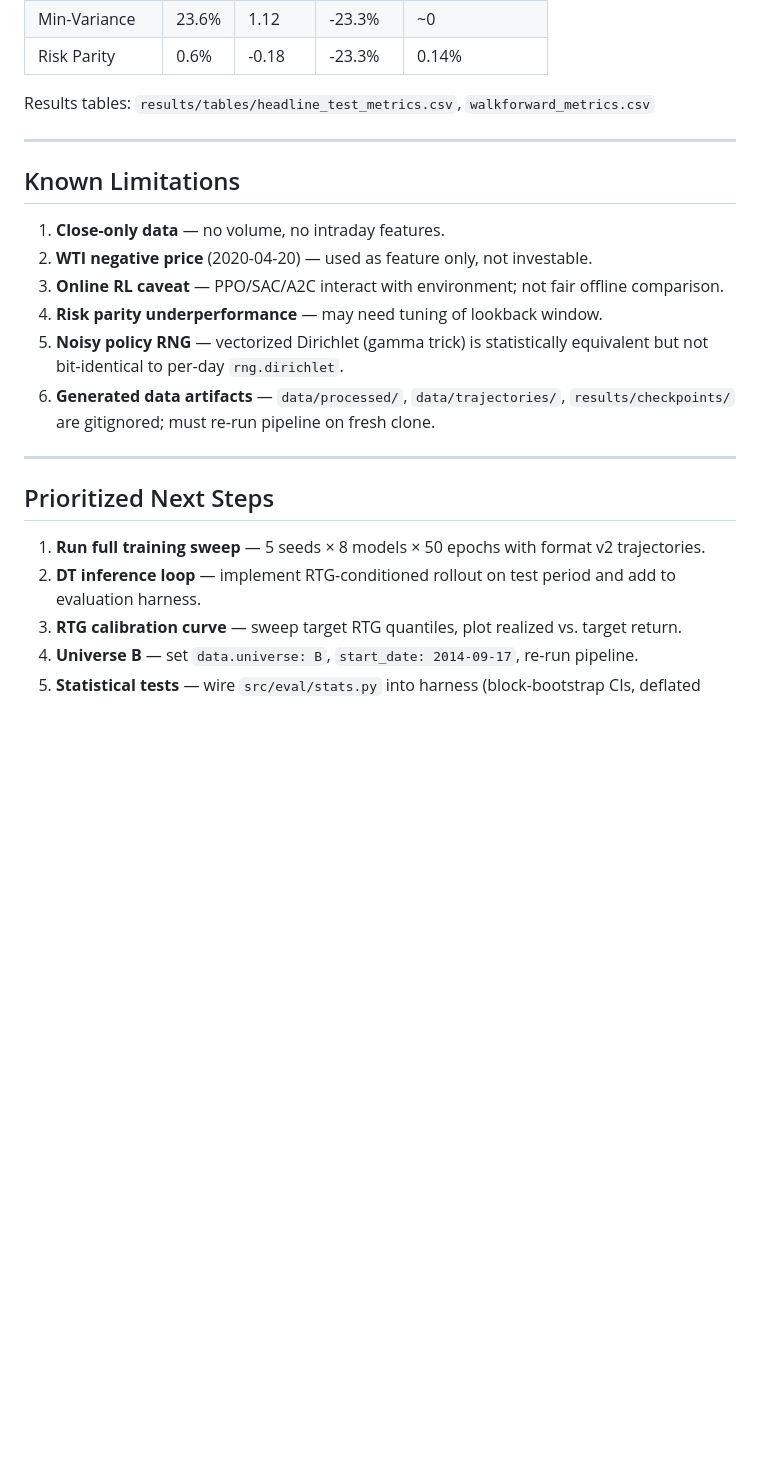
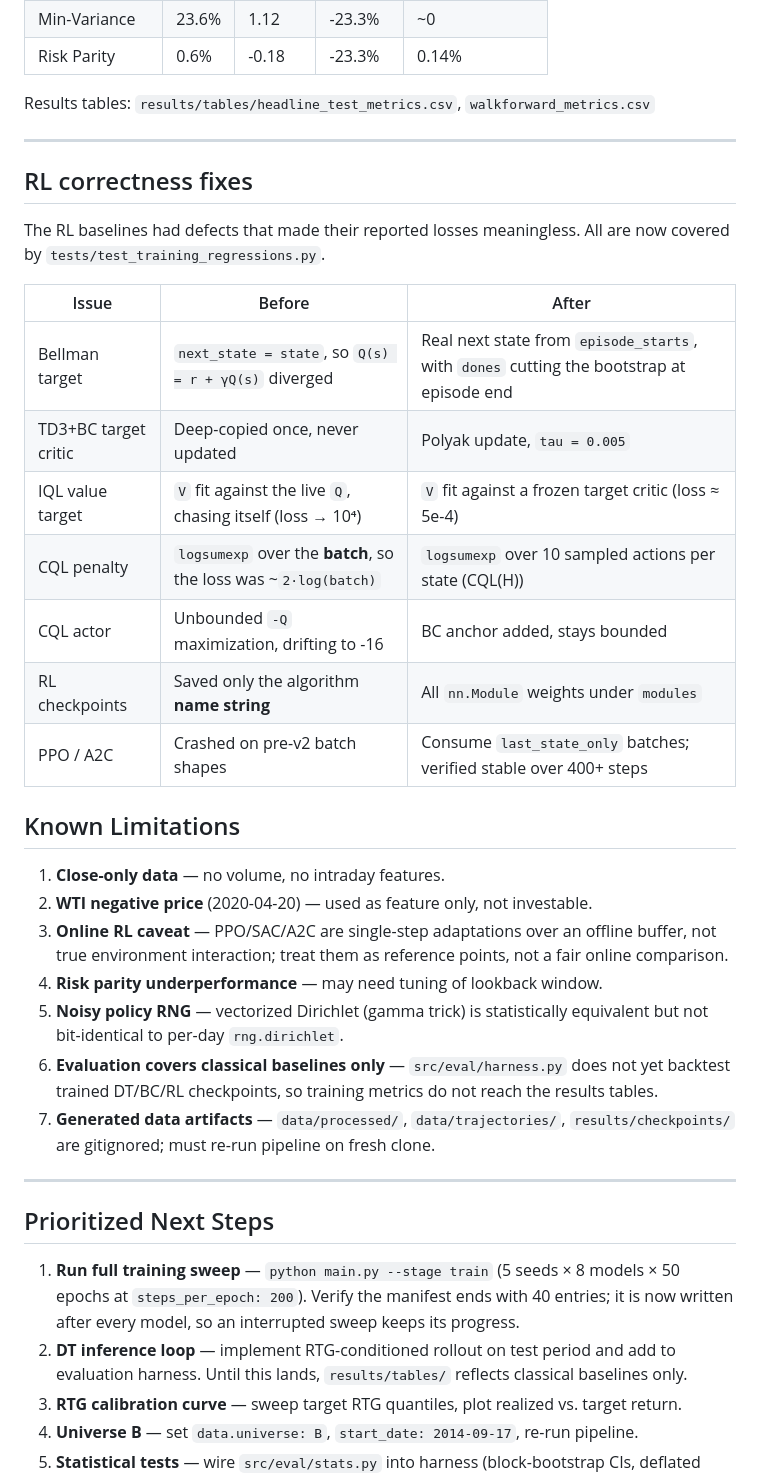
Before and after one commit to ShojebBhuiyan/Decision-Transformer-for-Sequential-Portfolio-Allocation-using-Offline-Reinforcement-Learning, a Markdown page: implementation_summary.md, the part around one of its changes. Rendered like a GitHub page; blank space fills up the shorter version.

```diff
--- a/implementation_summary.md
+++ b/implementation_summary.md
@@ -132,21 +154,37 @@ Results tables: `results/tables/headline_test_metrics.csv`, `walkforward_metrics
 
 ---
 
+## RL correctness fixes
+
+The RL baselines had defects that made their reported losses meaningless. All are
+now covered by `tests/test_training_regressions.py`.
+
+| Issue | Before | After |
+|-------|--------|-------|
+| Bellman target | `next_state = state`, so `Q(s) = r + γQ(s)` diverged | Real next state from `episode_starts`, with `dones` cutting the bootstrap at episode end |
+| TD3+BC target critic | Deep-copied once, never updated | Polyak update, `tau = 0.005` |
+| IQL value target | `V` fit against the live `Q`, chasing itself (loss → 10⁴) | `V` fit against a frozen target critic (loss ≈ 5e-4) |
+| CQL penalty | `logsumexp` over the **batch**, so the loss was ~`2·log(batch)` | `logsumexp` over 10 sampled actions per state (CQL(H)) |
+| CQL actor | Unbounded `-Q` maximization, drifting to -16 | BC anchor added, stays bounded |
+| RL checkpoints | Saved only the algorithm **name string** | All `nn.Module` weights under `modules` |
+| PPO / A2C | Crashed on pre-v2 batch shapes | Consume `last_state_only` batches; verified stable over 400+ steps |
+
 ## Known Limitations
 
 1. **Close-only data** — no volume, no intraday features.
 2. **WTI negative price** (2020-04-20) — used as feature only, not investable.
-3. **Online RL caveat** — PPO/SAC/A2C interact with environment; not fair offline comparison.
+3. **Online RL caveat** — PPO/SAC/A2C are single-step adaptations over an offline buffer, not true environment interaction; treat them as reference points, not a fair online comparison.
 4. **Risk parity underperformance** — may need tuning of lookback window.
 5. **Noisy policy RNG** — vectorized Dirichlet (gamma trick) is statistically equivalent but not bit-identical to per-day `rng.dirichlet`.
-6. **Generated data artifacts** — `data/processed/`, `data/trajectories/`, `results/checkpoints/` are gitignored; must re-run pipeline on fresh clone.
+6. **Evaluation covers classical baselines only** — `src/eval/harness.py` does not yet backtest trained DT/BC/RL checkpoints, so training metrics do not reach the results tables.
+7. **Generated data artifacts** — `data/processed/`, `data/trajectories/`, `results/checkpoints/` are gitignored; must re-run pipeline on fresh clone.
 
 ---
 
 ## Prioritized Next Steps
 
-1. **Run full training sweep** — 5 seeds × 8 models × 50 epochs with format v2 trajectories.
-2. **DT inference loop** — implement RTG-conditioned rollout on test period and add to evaluation harness.
+1. **Run full training sweep** — `python main.py --stage train` (5 seeds × 8 models × 50 epochs at `steps_per_epoch: 200`). Verify the manifest ends with 40 entries; it is now written after every model, so an interrupted sweep keeps its progress.
+2. **DT inference loop** — implement RTG-conditioned rollout on test period and add to evaluation harness. Until this lands, `results/tables/` reflects classical baselines only.
 3. **RTG calibration curve** — sweep target RTG quantiles, plot realized vs. target return.
 4. **Universe B** — set `data.universe: B`, `start_date: 2014-09-17`, re-run pipeline.
 5. **Statistical tests** — wire `src/eval/stats.py` into harness (block-bootstrap CIs, deflated Sharpe).
```
Also changed, not shown: other parts of implementation_summary.md (+30 -8 lines), project_plan.md (+5 -0 lines).
